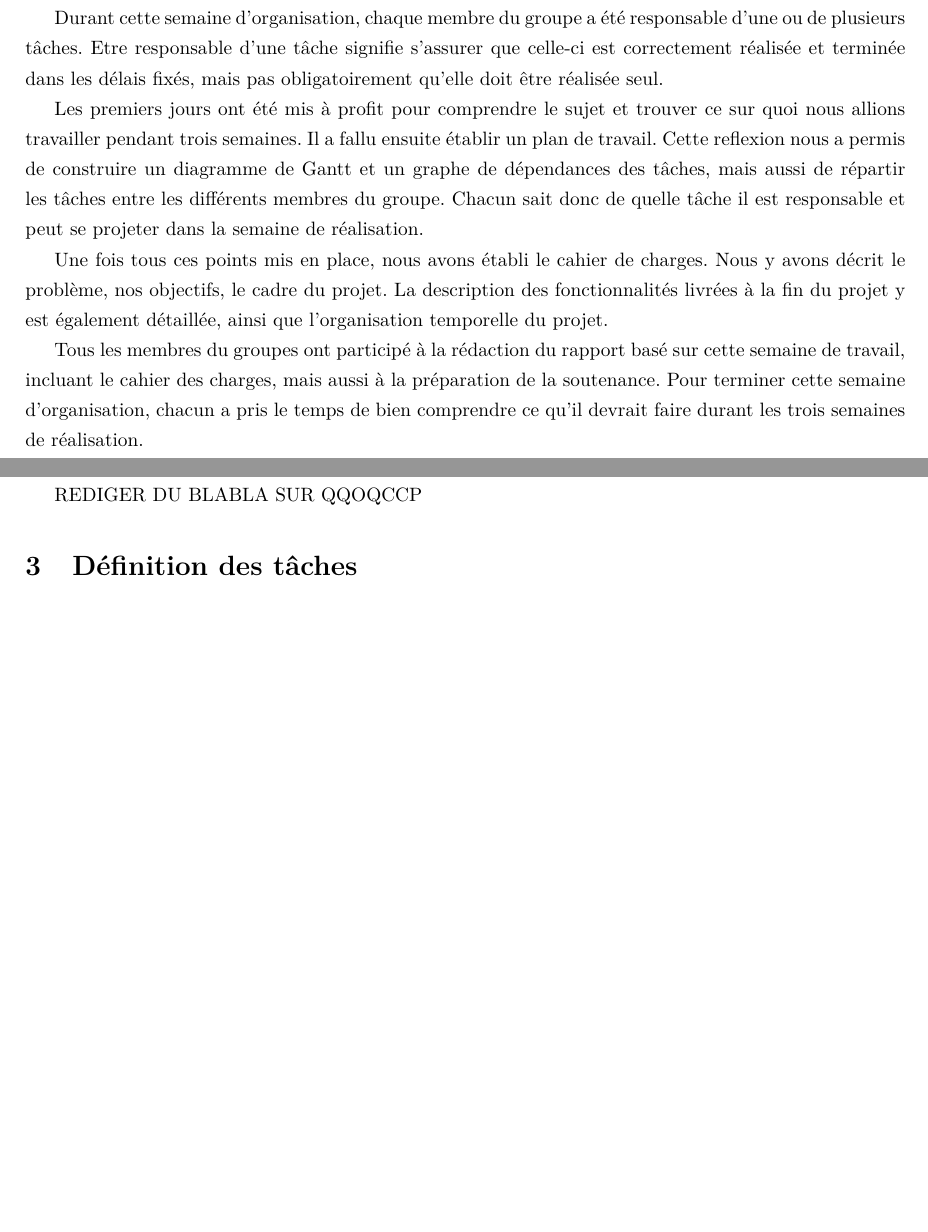
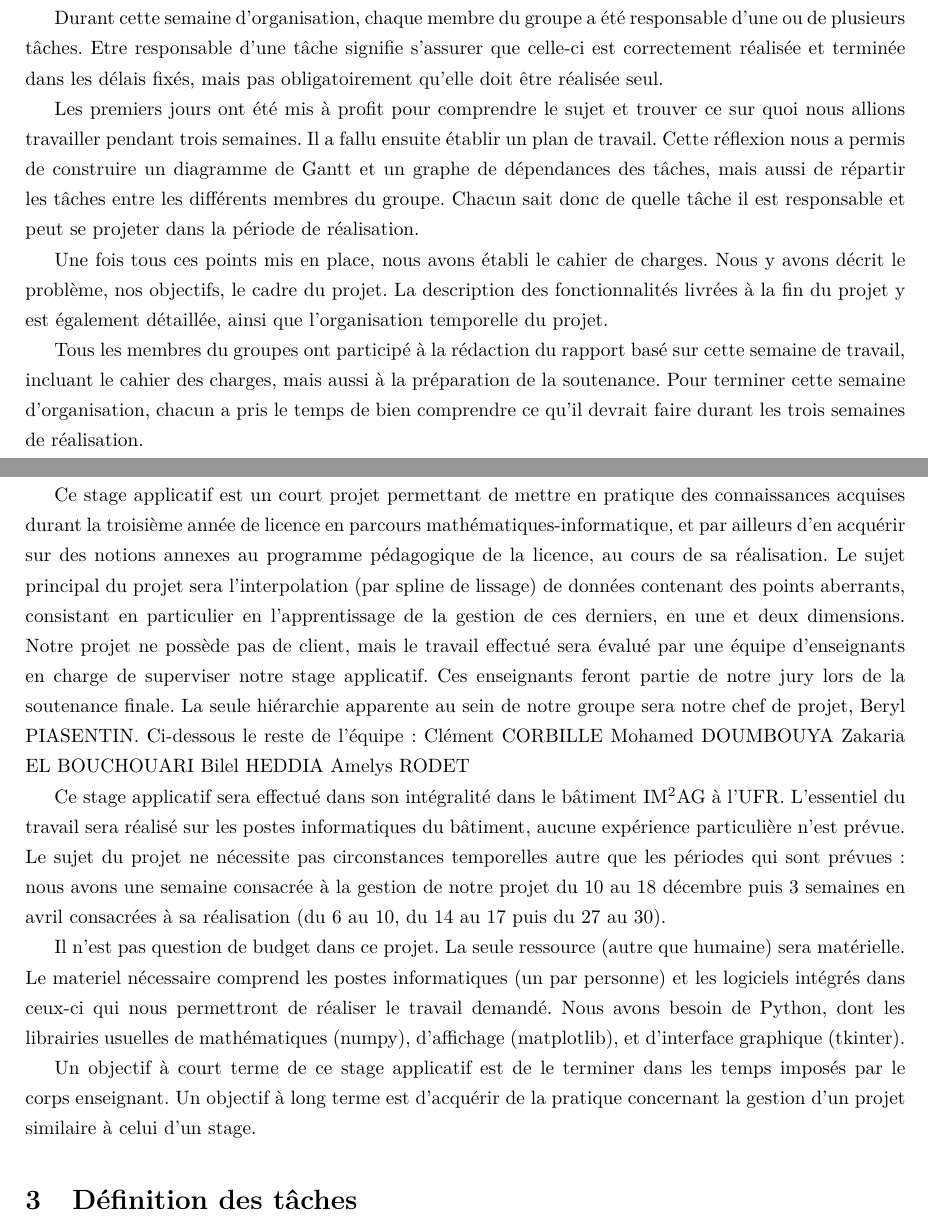
Before and after one commit to Gymnette/ProjetL3, a LaTeX document (Rapport.tex): two parts of pages 2 and 3 of 6, joined at a grey line, cut so that both start at the same text, the shorter picture padded with empty space. Compiled offline with pdfLaTeX.

Commit message:
Contexte et objectifs inclus

```diff
--- a/Rapport.tex
+++ b/Rapport.tex
@@ -41,14 +41,30 @@ Nous avons commencé par désigner un chef de projet : Béryl a été choisie à
 
 Durant cette semaine d'organisation, chaque membre du groupe a été responsable d’une ou de plusieurs tâches. Etre responsable d'une tâche signifie s'assurer que celle-ci est correctement réalisée et terminée dans les délais fixés, mais pas obligatoirement qu'elle doit être réalisée seul.
 
-Les premiers jours ont été mis à profit pour comprendre le sujet et trouver ce sur quoi nous allions travailler pendant trois semaines. Il a fallu ensuite établir un plan de travail. Cette reflexion nous a permis de construire un diagramme de Gantt et un graphe de dépendances des tâches, mais aussi de répartir les tâches entre les différents membres du groupe. Chacun sait donc de quelle tâche il est responsable et peut se projeter dans la semaine de réalisation.
+Les premiers jours ont été mis à profit pour comprendre le sujet et trouver ce sur quoi nous allions travailler pendant trois semaines. Il a fallu ensuite établir un plan de travail. Cette réflexion nous a permis de construire un diagramme de Gantt et un graphe de dépendances des tâches, mais aussi de répartir les tâches entre les différents membres du groupe. Chacun sait donc de quelle tâche il est responsable et peut se projeter dans la période de réalisation.
 
 Une fois tous ces points mis en place, nous avons établi le cahier de charges. Nous y avons décrit le problème, nos objectifs, le cadre du projet. La description des fonctionnalités livrées à la fin du projet y est également détaillée, ainsi que l'organisation temporelle du projet.
 
 Tous les membres du groupes ont participé à la rédaction du rapport basé sur cette semaine de travail, incluant le cahier des charges, mais aussi à la préparation de la soutenance. Pour terminer cette semaine d'organisation, chacun a pris le temps de bien comprendre ce qu'il devrait faire durant les trois semaines de réalisation.
+
+
 \newpage
 \section{Contexte et objectifs}
-	REDIGER DU BLABLA SUR QQOQCCP
+Ce stage applicatif est un court projet permettant de mettre en pratique des connaissances acquises durant la troisième année de licence en parcours mathématiques-informatique, et par ailleurs d’en acquérir sur des notions annexes au programme pédagogique de la licence, au cours de sa réalisation. Le sujet principal du projet sera l’interpolation (par spline de lissage) de données contenant des points aberrants, consistant en particulier en l'apprentissage de la gestion de ces derniers, en une et deux dimensions.
+Notre projet ne possède pas de client, mais le  travail effectué sera évalué par une équipe d’enseignants en charge de superviser notre stage applicatif. Ces enseignants feront partie de notre jury lors de la soutenance finale. La seule hiérarchie apparente au sein de notre groupe sera notre chef de projet, Beryl PIASENTIN. Ci-dessous le reste de l’équipe :
+Clément CORBILLE
+Mohamed DOUMBOUYA
+Zakaria EL BOUCHOUARI
+Bilel HEDDIA
+Amelys RODET
+
+Ce stage applicatif sera effectué dans son intégralité dans le bâtiment IM$^2$AG à l’UFR. L’essentiel du travail sera réalisé sur les postes informatiques du bâtiment, aucune expérience particulière n’est prévue.
+Le sujet du projet ne nécessite pas circonstances temporelles autre que les périodes qui sont prévues : nous avons une semaine consacrée à la gestion de notre projet du 10 au 18 décembre puis 3 semaines en avril consacrées à sa réalisation (du 6 au 10, du 14 au 17 puis du 27 au 30).
+
+Il n’est pas question de budget dans ce projet. La seule ressource (autre que humaine) sera matérielle. Le materiel nécessaire comprend les postes informatiques (un par personne) et les logiciels intégrés dans ceux-ci qui nous permettront de réaliser le travail demandé. Nous avons besoin de Python, dont les librairies usuelles de mathématiques (numpy), d'affichage (matplotlib), et d'interface graphique (tkinter).
+
+Un objectif à court terme de ce stage applicatif est de le terminer dans les temps imposés par le corps enseignant. Un objectif à long terme est d’acquérir de la pratique concernant la gestion d’un projet similaire à celui d’un stage.
+
 
 \section{Définition des tâches}
 
```
